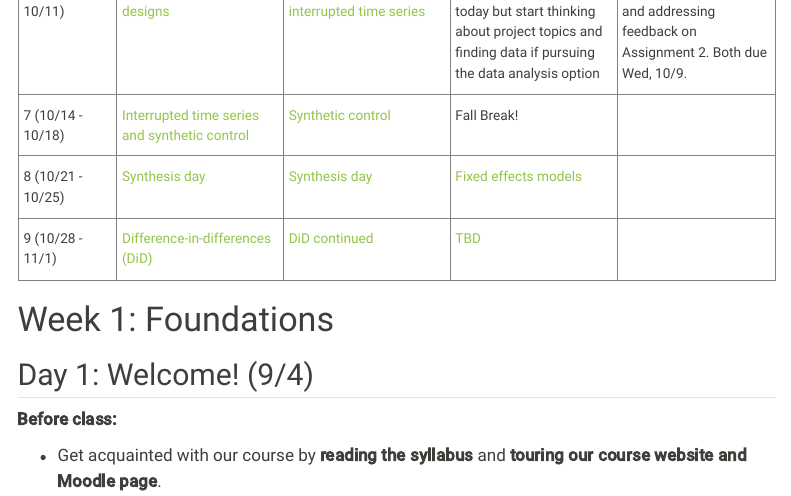
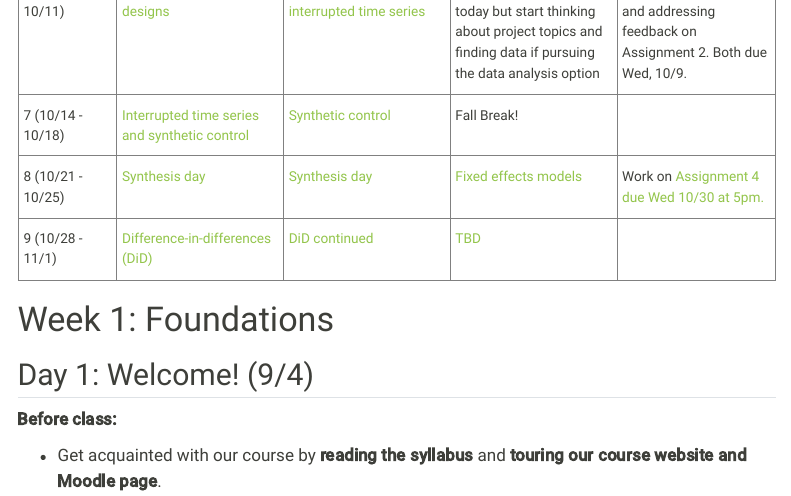
Before and after one commit to lmyint/causal_fall_2024, a Quarto document (schedule.qmd): the page in a window 1100 px wide, from 730 px down. Rendered offline with R 4.5, knitr and Pandoc in place of Quarto, with nearby package versions; menus at the side of the page are left out.

Commit message:
Update schedule

```diff
--- a/schedule.qmd
+++ b/schedule.qmd
@@ -77,7 +77,7 @@ Check here to see what you should be doing before, during, and after each class
     <td class="topleft"><a href="#day20">Synthesis day</a></td>
     <td class="topleft"><a href="#day21">Synthesis day</a></td>
     <td class="topleft"><a href="#day22">Fixed effects models</a></td>
-    <td class="topleft"></td>
+    <td class="topleft">Work on <a href="assignments.html#assignment-4">Assignment 4 due Wed 10/30 at 5pm.</a></td>
   </tr>
   <tr>
     <td class="topleft">9 (10/28 - 11/1)</td>
```
Also changed, not shown: 1 other file.
